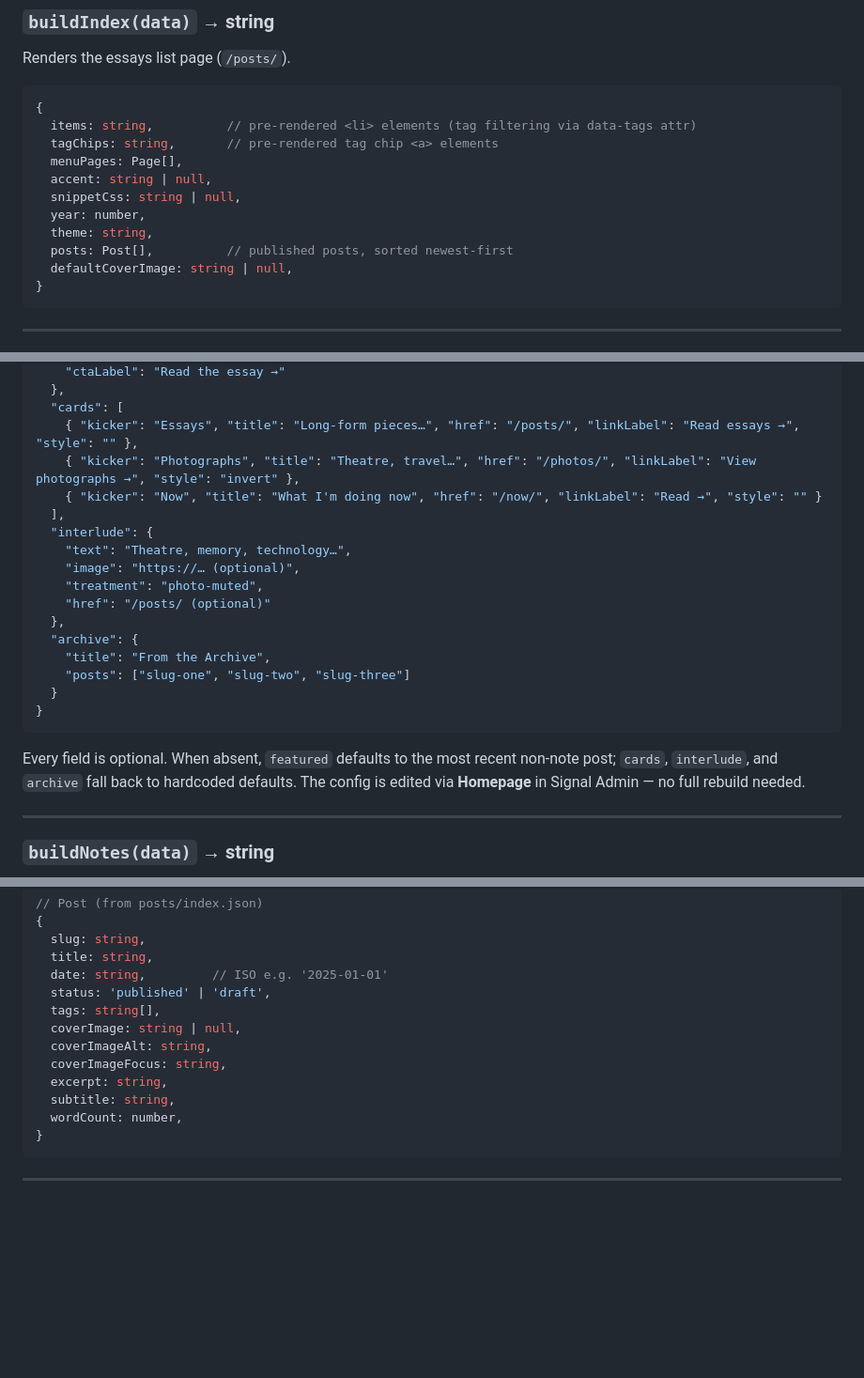
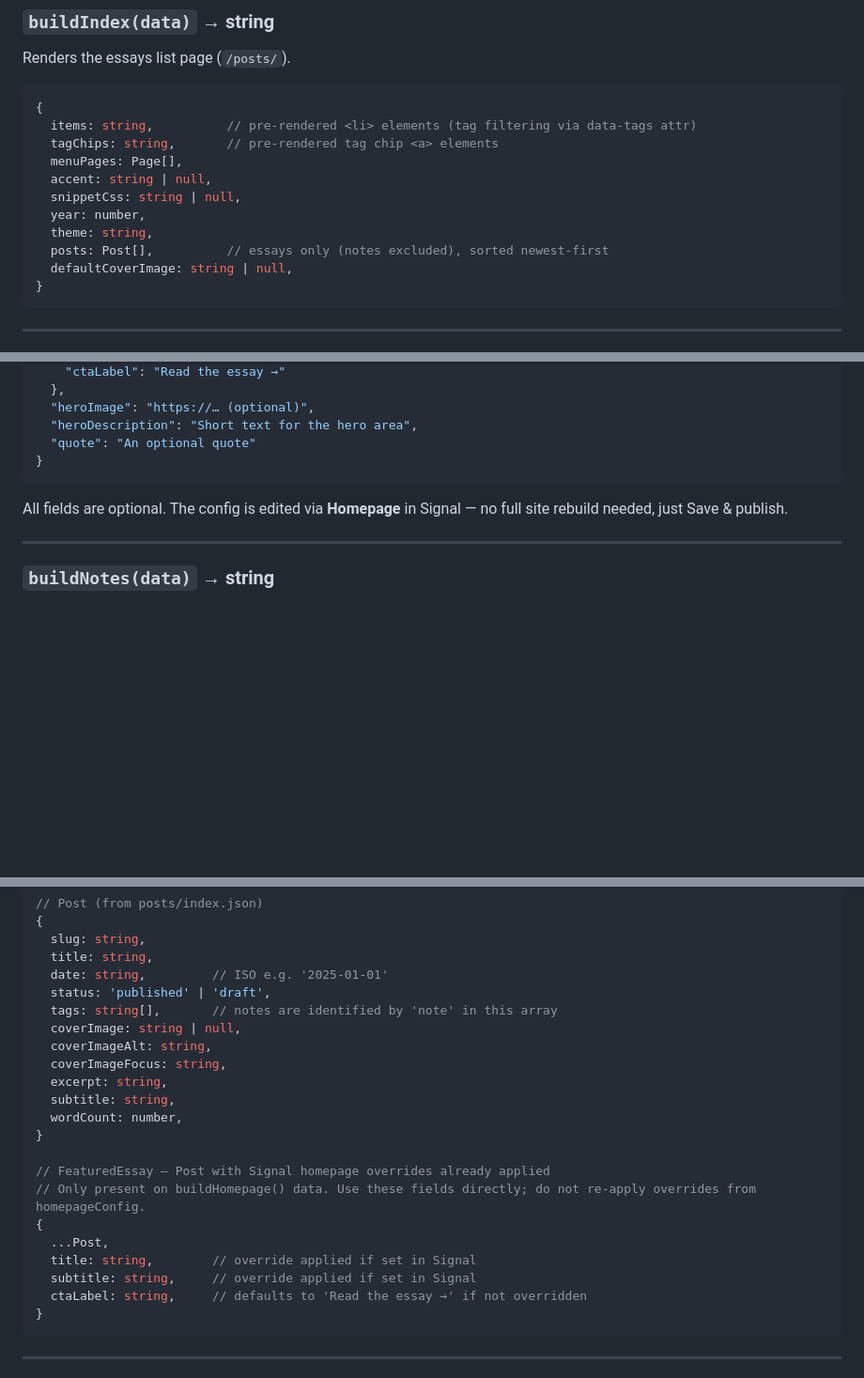
Before and after one commit to mrjamesbell/jrbnz-website, a Markdown page: THEMING.md, 3 parts joined by grey strips. Shown at 94% size. Rendered like a GitHub page; blank space fills up the shorter version.

````diff
--- a/THEMING.md
+++ b/THEMING.md
@@ -719,7 +719,7 @@ Renders the essays list page (`/posts/`).
   snippetCss: string | null,
   year: number,
   theme: string,
-  posts: Post[],          // published posts, sorted newest-first
+  posts: Post[],          // essays only (notes excluded), sorted newest-first
   defaultCoverImage: string | null,
 }
 ```
@@ -834,24 +880,12 @@ The question to ask first is: *what do you want a first-time visitor to encounte
     "ctaLabel": "Read the essay →"
   },
-  "cards": [
-    { "kicker": "Essays", "title": "Long-form pieces…", "href": "/posts/", "linkLabel": "Read essays →", "style": "" },
-    { "kicker": "Photographs", "title": "Theatre, travel…", "href": "/photos/", "linkLabel": "View photographs →", "style": "invert" },
-    { "kicker": "Now", "title": "What I'm doing now", "href": "/now/", "linkLabel": "Read →", "style": "" }
-  ],
-  "interlude": {
-    "text": "Theatre, memory, technology…",
-    "image": "https://… (optional)",
-    "treatment": "photo-muted",
-    "href": "/posts/ (optional)"
-  },
-  "archive": {
-    "title": "From the Archive",
-    "posts": ["slug-one", "slug-two", "slug-three"]
-  }
+  "heroImage": "https://… (optional)",
+  "heroDescription": "Short text for the hero area",
+  "quote": "An optional quote"
 }
 ```
 
-Every field is optional. When absent, `featured` defaults to the most recent non-note post; `cards`, `interlude`, and `archive` fall back to hardcoded defaults. The config is edited via **Homepage** in Signal Admin — no full rebuild needed.
+All fields are optional. The config is edited via **Homepage** in Signal — no full site rebuild needed, just Save & publish.
 
 ---
 
@@ -933,13 +967,22 @@ If your theme uses different layout or treatment classes, update the `className`
   title: string,
   date: string,         // ISO e.g. '2025-01-01'
   status: 'published' | 'draft',
-  tags: string[],
+  tags: string[],       // notes are identified by 'note' in this array
   coverImage: string | null,
   coverImageAlt: string,
   coverImageFocus: string,
   excerpt: string,
   subtitle: string,
   wordCount: number,
+}
+
+// FeaturedEssay — Post with Signal homepage overrides already applied
+// Only present on buildHomepage() data. Use these fields directly; do not re-apply overrides from homepageConfig.
+{
+  ...Post,
+  title: string,        // override applied if set in Signal
+  subtitle: string,     // override applied if set in Signal
+  ctaLabel: string,     // defaults to 'Read the essay →' if not overridden
 }
 ```
 
````
Also changed, not shown: other parts of THEMING.md (+58 -12 lines).
